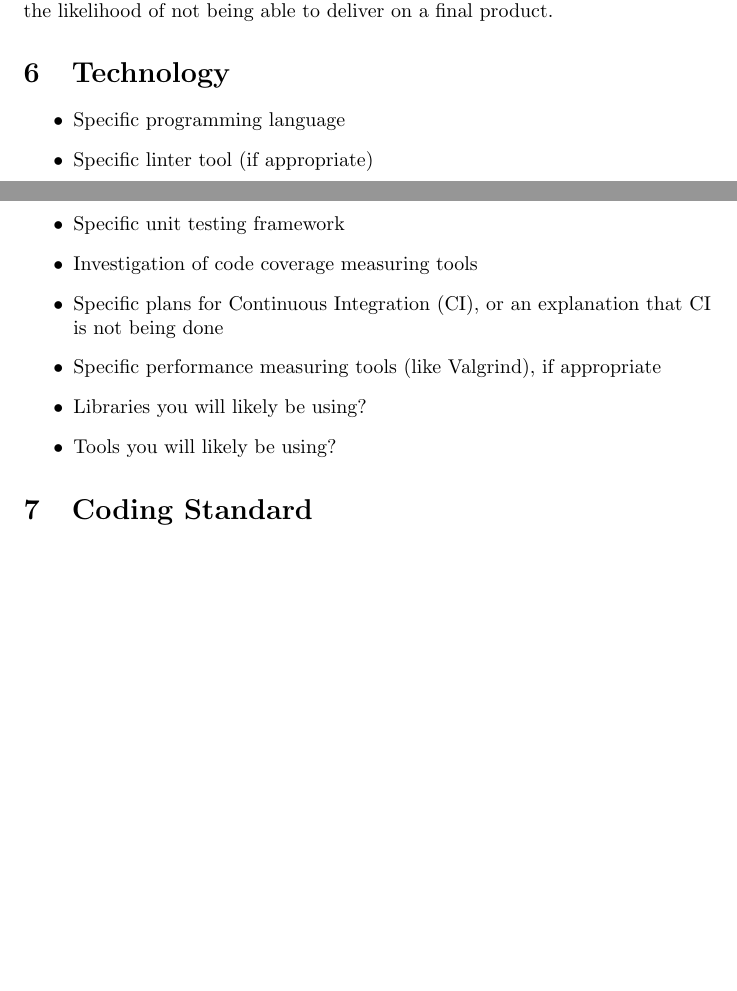
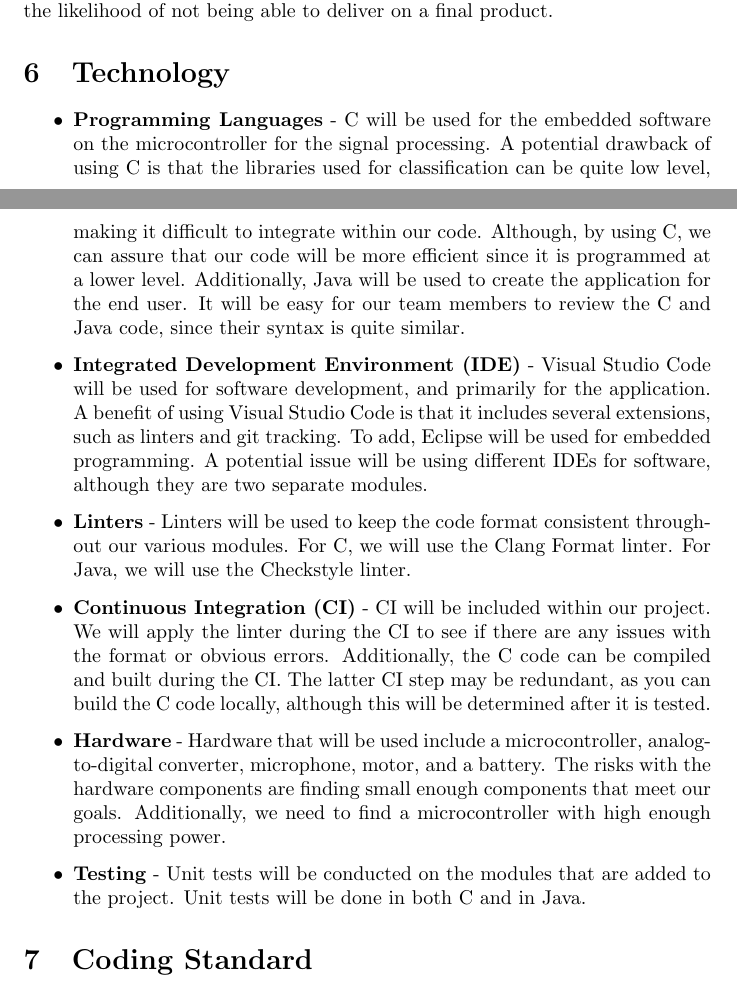
Before and after one commit to jordanbierbrier/capstone, a LaTeX document (docs/DevelopmentPlan/DevelopmentPlan.tex): two parts of pages 4 and 5 of 5 before the commit and two parts of pages 4 and 5 of 6 after it, joined at a grey line, cut so that both start at the same text, the shorter picture padded with empty space. Compiled offline with pdfLaTeX.

Commit message:
Added Technology section

```diff
--- a/docs/DevelopmentPlan/DevelopmentPlan.tex
+++ b/docs/DevelopmentPlan/DevelopmentPlan.tex
@@ -104,16 +104,12 @@ Our PoC (Proof of Concept) will try to focus on the integration of major feature
 \section{Technology}
 
 \begin{itemize}
-\item Specific programming language
-\item Specific linter tool (if appropriate)
-\item Specific unit testing framework
-\item Investigation of code coverage measuring tools
-\item Specific plans for Continuous Integration (CI), or an explanation that CI
-  is not being done
-\item Specific performance measuring tools (like Valgrind), if
-  appropriate
-\item Libraries you will likely be using?
-\item Tools you will likely be using?
+	\item \textbf{Programming Languages} - C will be used for the embedded software on the microcontroller for the signal processing. A potential drawback of using C is that the libraries used for classification can be quite low level, making it difficult to integrate within our code. Although, by using C, we can assure that our code will be more efficient since it is programmed at a lower level. Additionally, Java will be used to create the application for the end user. It will be easy for our team members to review the C and Java code, since their syntax is quite similar.
+	\item \textbf{Integrated Development Environment (IDE)} - Visual Studio Code will be used for software development, and primarily for the application. A benefit of using Visual Studio Code is that it includes several extensions, such as linters and git tracking. To add, Eclipse will be used for embedded programming. A potential issue will be using different IDEs for software, although they are two separate modules.
+	\item \textbf{Linters} - Linters will be used to keep the code format consistent throughout our various modules. For C, we will use the Clang Format linter. For Java, we will use the Checkstyle linter.
+	\item \textbf{Continuous Integration (CI)} - CI will be included within our project. We will apply the linter during the CI to see if there are any issues with the format or obvious errors. Additionally, the C code can be compiled and built during the CI. The latter CI step may be redundant, as you can build the C code locally, although this will be determined after it is tested.
+	\item \textbf{Hardware} - Hardware that will be used include a microcontroller, analog-to-digital converter, microphone, motor, and a battery. The risks with the hardware components are finding small enough components that meet our goals. Additionally, we need to find a microcontroller with high enough processing power.
+	\item \textbf{Testing} - Unit tests will be conducted on the modules that are added to the project. Unit tests will be done in both C and in Java.
 \end{itemize}
 
 \section{Coding Standard}
```
Also changed, not shown: docs/DevelopmentPlan/DevelopmentPlan.pdf.
